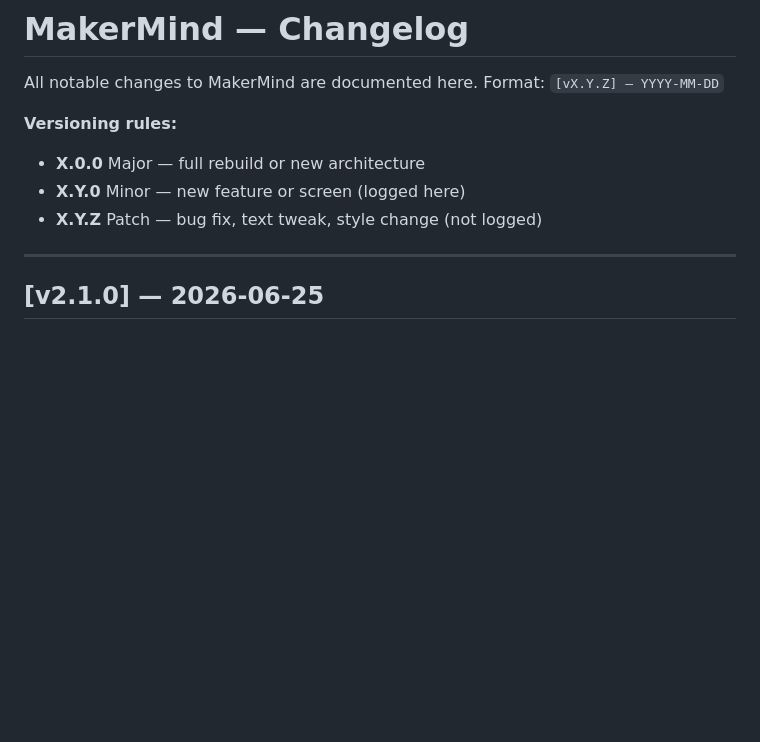
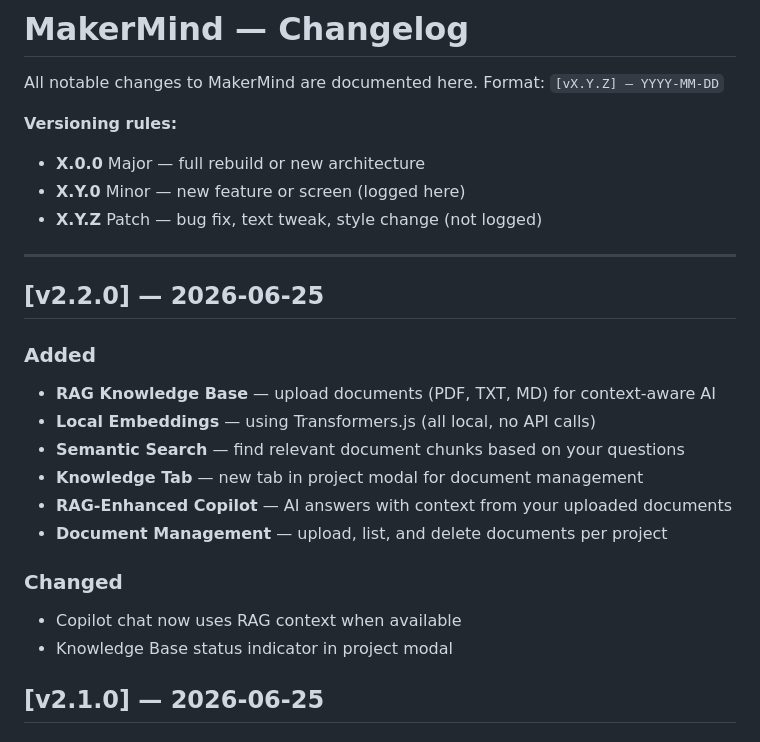
Before and after one commit to kamer79/makermind, a Markdown page: CHANGELOG.md, the part around the change. Rendered like a GitHub page; blank space fills up the shorter version.

Commit message:
Update CHANGELOG for v2.2.0 features and changes
Added new features including RAG Knowledge Base, Local Embeddings, Semantic Search, and document management capabilities. Updated Copilot chat to utilize RAG context.

```diff
--- a/CHANGELOG.md
+++ b/CHANGELOG.md
@@ -9,6 +9,19 @@ Format: `[vX.Y.Z] — YYYY-MM-DD`
 - **X.Y.Z** Patch — bug fix, text tweak, style change (not logged)
 
 ---
+## [v2.2.0] — 2026-06-25
+
+### Added
+- **RAG Knowledge Base** — upload documents (PDF, TXT, MD) for context-aware AI
+- **Local Embeddings** — using Transformers.js (all local, no API calls)
+- **Semantic Search** — find relevant document chunks based on your questions
+- **Knowledge Tab** — new tab in project modal for document management
+- **RAG-Enhanced Copilot** — AI answers with context from your uploaded documents
+- **Document Management** — upload, list, and delete documents per project
+
+### Changed
+- Copilot chat now uses RAG context when available
+- Knowledge Base status indicator in project modal
 
 ## [v2.1.0] — 2026-06-25
 
```
